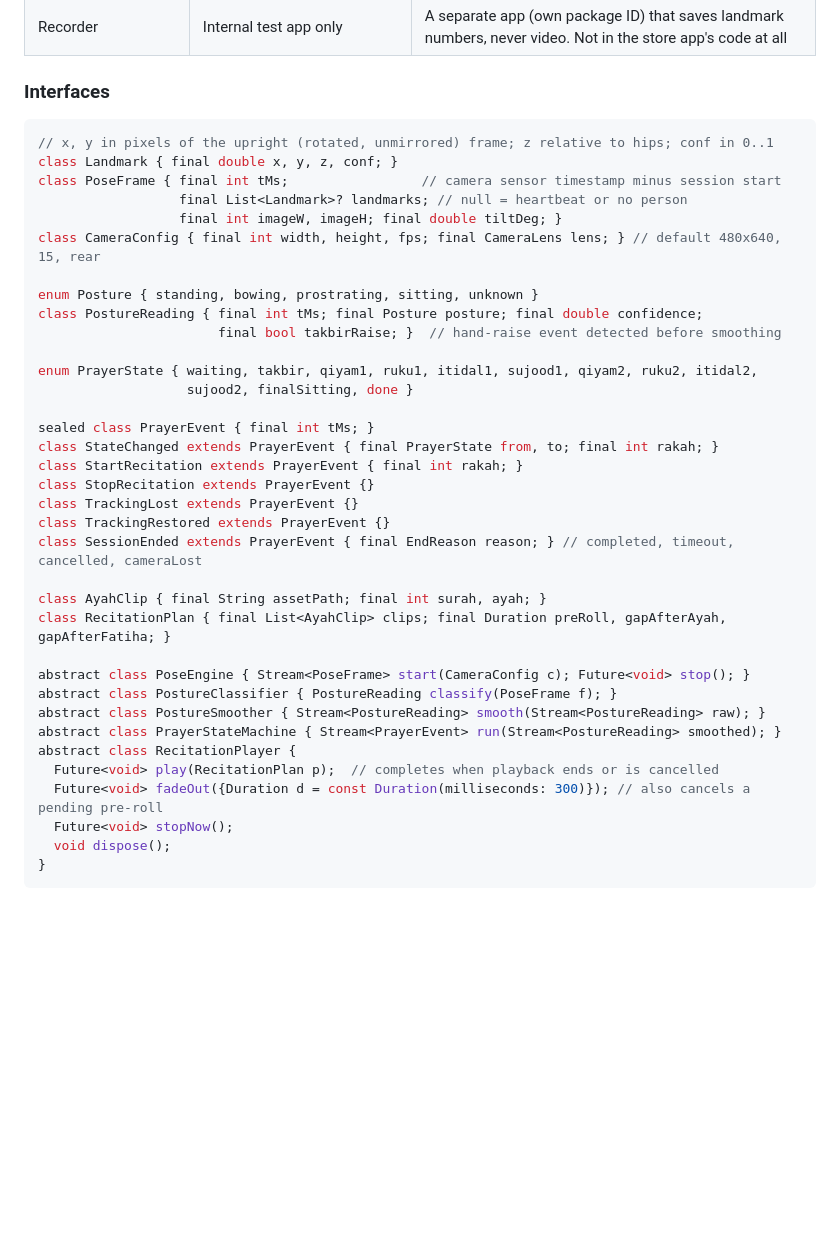
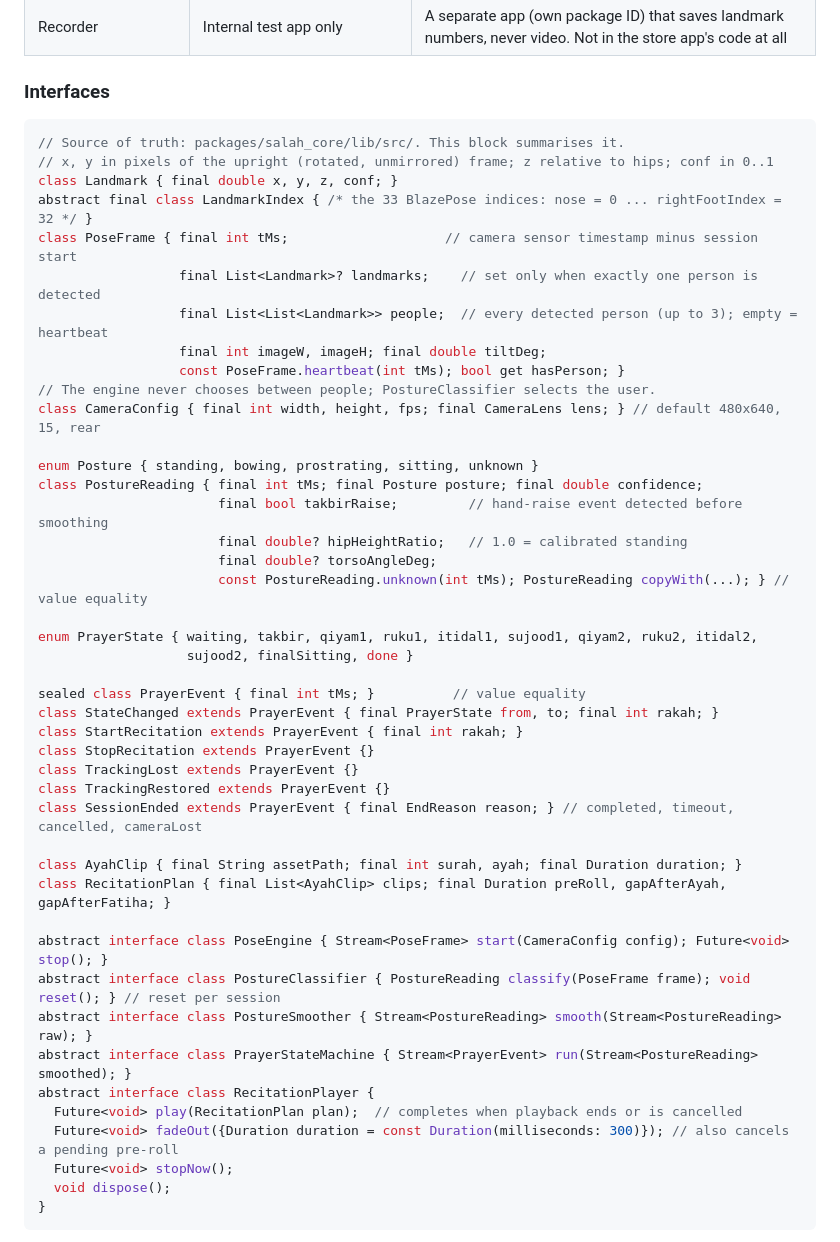
Before and after one commit to imraaimmu/salah-companion, a Markdown page: docs/SPEC.md, the part around the change. Drawn GitHub-style; blank space fills up the shorter version.

Commit message:
Address review: person selection contract, value equality, backup rules, spec sync (#1)
Co-Authored-By: Claude Opus 5.5 <noreply@anthropic.com>
Claude-Session: https://claude.ai/code/session_01UwFsVTcqA8syyCoqWrAvcm

````diff
--- a/docs/SPEC.md
+++ b/docs/SPEC.md
@@ -177,21 +177,29 @@ Camera capture and inference run natively (CameraX on Android, AVCaptureSession
 ### Interfaces
 
 ```dart
+// Source of truth: packages/salah_core/lib/src/. This block summarises it.
 // x, y in pixels of the upright (rotated, unmirrored) frame; z relative to hips; conf in 0..1
 class Landmark { final double x, y, z, conf; }
-class PoseFrame { final int tMs;                 // camera sensor timestamp minus session start
-                  final List<Landmark>? landmarks; // null = heartbeat or no person
-                  final int imageW, imageH; final double tiltDeg; }
+abstract final class LandmarkIndex { /* the 33 BlazePose indices: nose = 0 ... rightFootIndex = 32 */ }
+class PoseFrame { final int tMs;                    // camera sensor timestamp minus session start
+                  final List<Landmark>? landmarks;    // set only when exactly one person is detected
+                  final List<List<Landmark>> people;  // every detected person (up to 3); empty = heartbeat
+                  final int imageW, imageH; final double tiltDeg;
+                  const PoseFrame.heartbeat(int tMs); bool get hasPerson; }
+// The engine never chooses between people; PostureClassifier selects the user.
 class CameraConfig { final int width, height, fps; final CameraLens lens; } // default 480x640, 15, rear
 
 enum Posture { standing, bowing, prostrating, sitting, unknown }
 class PostureReading { final int tMs; final Posture posture; final double confidence;
-                       final bool takbirRaise; }  // hand-raise event detected before smoothing
+                       final bool takbirRaise;         // hand-raise event detected before smoothing
+                       final double? hipHeightRatio;   // 1.0 = calibrated standing
+                       final double? torsoAngleDeg;
+                       const PostureReading.unknown(int tMs); PostureReading copyWith(...); } // value equality
 
 enum PrayerState { waiting, takbir, qiyam1, ruku1, itidal1, sujood1, qiyam2, ruku2, itidal2,
                    sujood2, finalSitting, done }
 
-sealed class PrayerEvent { final int tMs; }
+sealed class PrayerEvent { final int tMs; }          // value equality
 class StateChanged extends PrayerEvent { final PrayerState from, to; final int rakah; }
 class StartRecitation extends PrayerEvent { final int rakah; }
 class StopRecitation extends PrayerEvent {}
@@ -199,16 +207,16 @@ class TrackingLost extends PrayerEvent {}
 class TrackingRestored extends PrayerEvent {}
 class SessionEnded extends PrayerEvent { final EndReason reason; } // completed, timeout, cancelled, cameraLost
 
-class AyahClip { final String assetPath; final int surah, ayah; }
+class AyahClip { final String assetPath; final int surah, ayah; final Duration duration; }
 class RecitationPlan { final List<AyahClip> clips; final Duration preRoll, gapAfterAyah, gapAfterFatiha; }
 
-abstract class PoseEngine { Stream<PoseFrame> start(CameraConfig c); Future<void> stop(); }
-abstract class PostureClassifier { PostureReading classify(PoseFrame f); }
-abstract class PostureSmoother { Stream<PostureReading> smooth(Stream<PostureReading> raw); }
-abstract class PrayerStateMachine { Stream<PrayerEvent> run(Stream<PostureReading> smoothed); }
-abstract class RecitationPlayer {
-  Future<void> play(RecitationPlan p);  // completes when playback ends or is cancelled
-  Future<void> fadeOut({Duration d = const Duration(milliseconds: 300)}); // also cancels a pending pre-roll
+abstract interface class PoseEngine { Stream<PoseFrame> start(CameraConfig config); Future<void> stop(); }
+abstract interface class PostureClassifier { PostureReading classify(PoseFrame frame); void reset(); } // reset per session
+abstract interface class PostureSmoother { Stream<PostureReading> smooth(Stream<PostureReading> raw); }
+abstract interface class PrayerStateMachine { Stream<PrayerEvent> run(Stream<PostureReading> smoothed); }
+abstract interface class RecitationPlayer {
+  Future<void> play(RecitationPlan plan);  // completes when playback ends or is cancelled
+  Future<void> fadeOut({Duration duration = const Duration(milliseconds: 300)}); // also cancels a pending pre-roll
   Future<void> stopNow();
   void dispose();
 }
````
